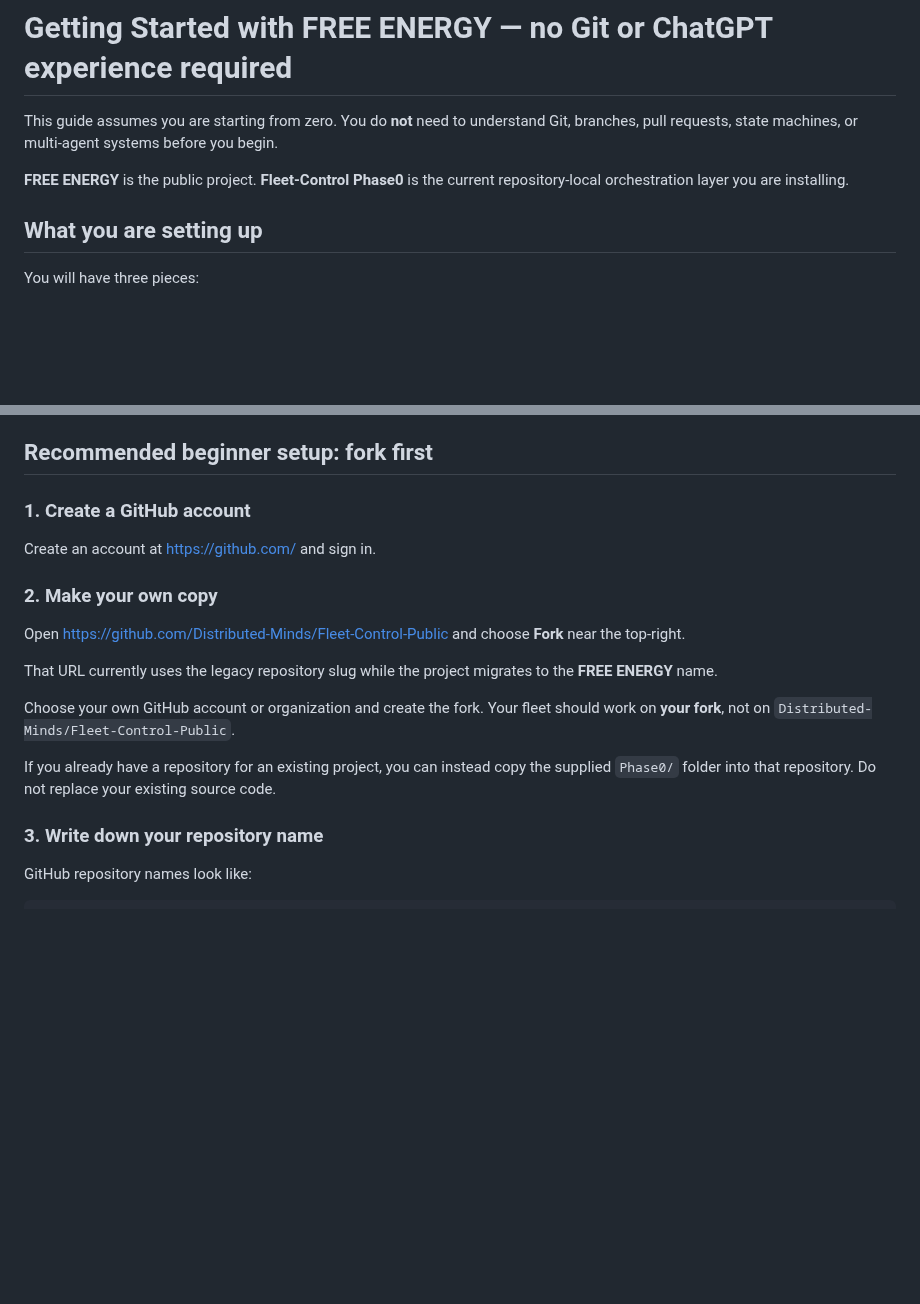
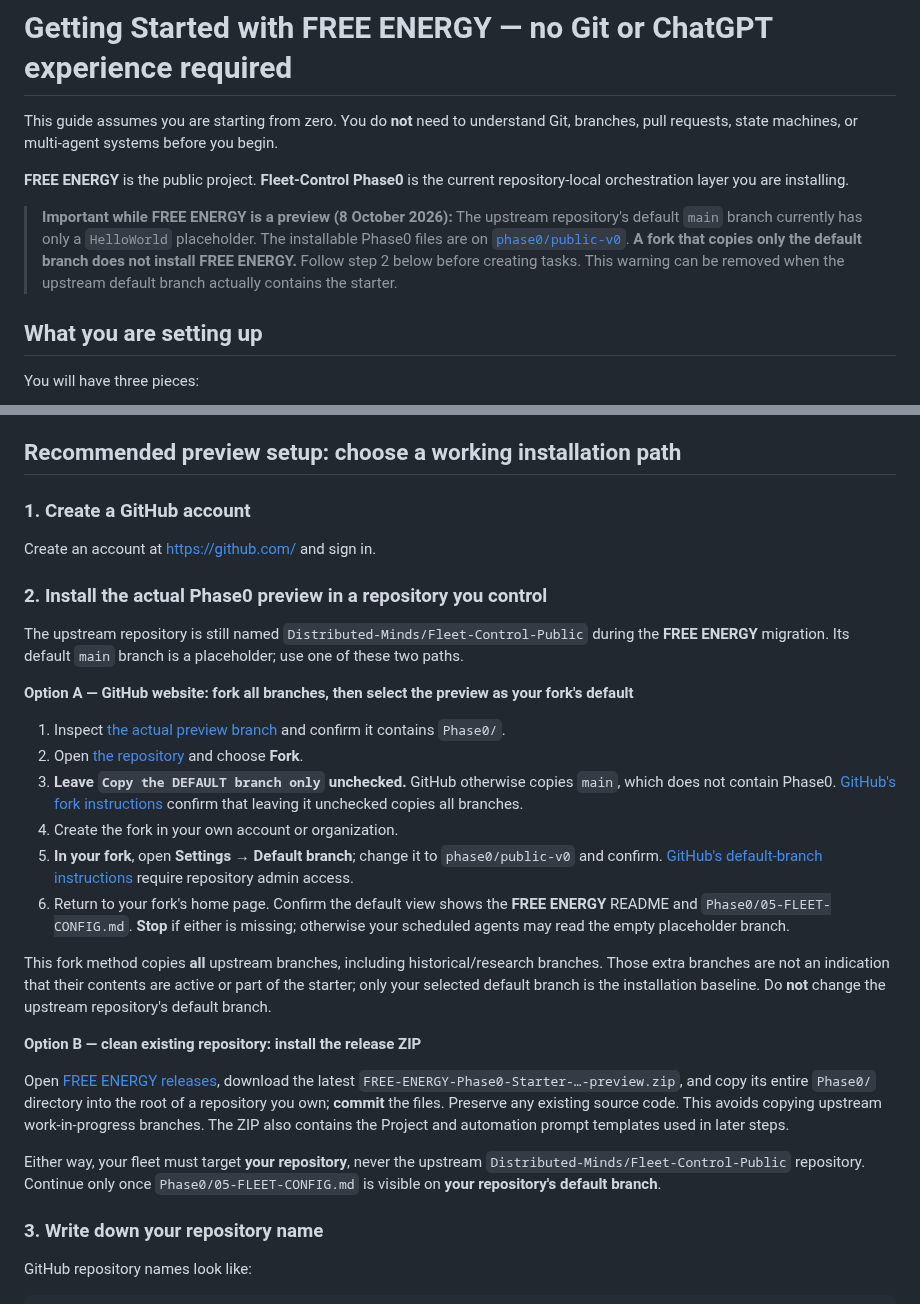
Before and after one commit to Distributed-Minds/Fleet-Control-Public, a Markdown page: GETTING-STARTED.md, 2 parts joined by grey strips. GitHub-like rendering; blank space fills up the shorter version.

Commit message:
docs: make FREE ENERGY preview fork installation unambiguous

```diff
--- a/GETTING-STARTED.md
+++ b/GETTING-STARTED.md
@@ -3,6 +3,8 @@
 This guide assumes you are starting from zero. You do **not** need to understand Git, branches, pull requests, state machines, or multi-agent systems before you begin.
 
 **FREE ENERGY** is the public project. **Fleet-Control Phase0** is the current repository-local orchestration layer you are installing.
+
+> **Important while FREE ENERGY is a preview (8 October 2026):** The upstream repository's default `main` branch currently has only a `HelloWorld` placeholder. The installable Phase0 files are on [`phase0/public-v0`](https://github.com/Distributed-Minds/Fleet-Control-Public/tree/phase0/public-v0). **A fork that copies only the default branch does not install FREE ENERGY.** Follow step 2 below before creating tasks. This warning can be removed when the upstream default branch actually contains the starter.
 
 ## What you are setting up
 
@@ -22,21 +24,32 @@ The GitHub repository is the durable shared memory for the fleet. The scheduler
 - **Fork:** GitHub makes a copy of someone else's public repository inside your own GitHub account.
 - **Clone:** Git copies a repository onto your computer. You do not need to clone anything for the easiest setup.
 
-## Recommended beginner setup: fork first
+## Recommended preview setup: choose a working installation path
 
 ### 1. Create a GitHub account
 
 Create an account at https://github.com/ and sign in.
 
-### 2. Make your own copy
+### 2. Install the actual Phase0 preview in a repository you control
 
-Open https://github.com/Distributed-Minds/Fleet-Control-Public and choose **Fork** near the top-right.
+The upstream repository is still named `Distributed-Minds/Fleet-Control-Public` during the **FREE ENERGY** migration. Its default `main` branch is a placeholder; use one of these two paths.
 
-That URL currently uses the legacy repository slug while the project migrates to the **FREE ENERGY** name.
+**Option A — GitHub website: fork all branches, then select the preview as your fork's default**
 
-Choose your own GitHub account or organization and create the fork. Your fleet should work on **your fork**, not on `Distributed-Minds/Fleet-Control-Public`.
+1. Inspect [the actual preview branch](https://github.com/Distributed-Minds/Fleet-Control-Public/tree/phase0/public-v0) and confirm it contains `Phase0/`.
+2. Open [the repository](https://github.com/Distributed-Minds/Fleet-Control-Public) and choose **Fork**.
+3. **Leave `Copy the DEFAULT branch only` unchecked.** GitHub otherwise copies `main`, which does not contain Phase0. [GitHub's fork instructions](https://docs.github.com/en/pull-requests/how-tos/work-with-forks/fork-a-repo?tool=webui) confirm that leaving it unchecked copies all branches.
+4. Create the fork in your own account or organization.
+5. **In your fork**, open **Settings → Default branch**; change it to `phase0/public-v0` and confirm. [GitHub's default-branch instructions](https://docs.github.com/en/repositories/configuring-branches-and-merges-in-your-repository/managing-branches-in-your-repository/changing-the-default-branch) require repository admin access.
+6. Return to your fork's home page. Confirm the default view shows the **FREE ENERGY** README and `Phase0/05-FLEET-CONFIG.md`. **Stop** if either is missing; otherwise your scheduled agents may read the empty placeholder branch.
 
-If you already have a repository for an existing project, you can instead copy the supplied `Phase0/` folder into that repository. Do not replace your existing source code.
+This fork method copies **all** upstream branches, including historical/research branches. Those extra branches are not an indication that their contents are active or part of the starter; only your selected default branch is the installation baseline. Do **not** change the upstream repository's default branch.
+
+**Option B — clean existing repository: install the release ZIP**
+
+Open [FREE ENERGY releases](https://github.com/Distributed-Minds/Fleet-Control-Public/releases), download the latest `FREE-ENERGY-Phase0-Starter-…-preview.zip`, and copy its entire `Phase0/` directory into the root of a repository you own; **commit** the files. Preserve any existing source code. This avoids copying upstream work-in-progress branches. The ZIP also contains the Project and automation prompt templates used in later steps.
+
+Either way, your fleet must target **your repository**, never the upstream `Distributed-Minds/Fleet-Control-Public` repository. Continue only once `Phase0/05-FLEET-CONFIG.md` is visible on **your repository's default branch**.
 
 ### 3. Write down your repository name
 
```
